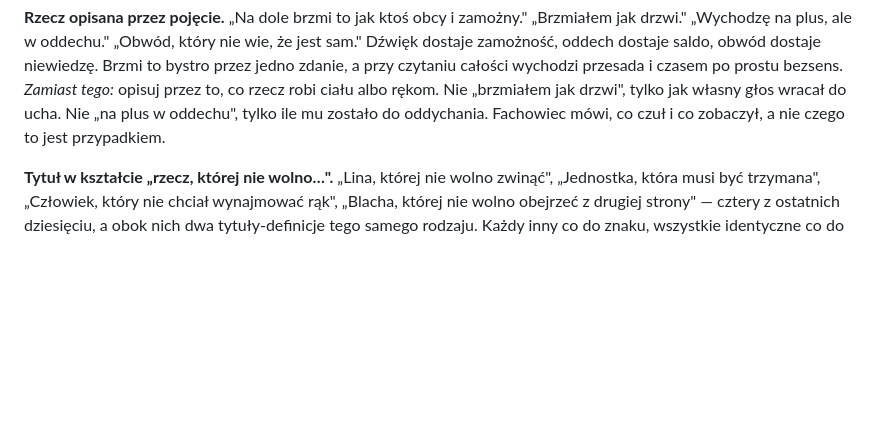
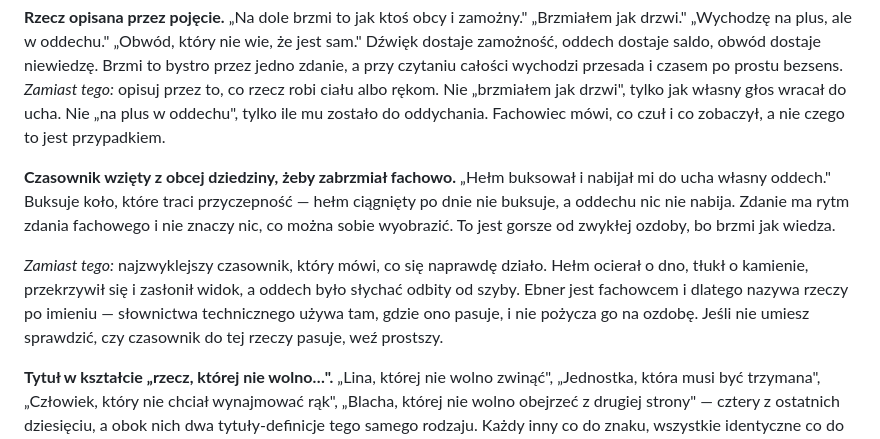
Before and after one commit to vellezz/ebner, a Markdown page: prompts/diary_pl.md, the part around the change. GitHub-like rendering; blank space fills up the shorter version.

Commit message:
A verb borrowed from another trade to sound expert
"Hełm buksował i nabijał mi do ucha własny oddech." A wheel losing traction
buksuje; a helmet dragged along a trench floor does not, and nothing nabija a
breath. The sentence has the rhythm of a tradesman's sentence and describes
nothing anyone can picture.

This is not the habit named yesterday. That one dressed a thing in a concept — a
sound that is wealthy, a balance kept in breath. This one dresses it in someone
else's tools, which is worse, because it reads as knowledge rather than as
decoration and a reader has to stop and work out that there is nothing there.

The replacement is the plainest verb that says what happened: the helmet scraped
the bottom, knocked against stones, twisted and blocked the view. Ebner is a
tradesman and therefore calls things by their names; he uses technical
vocabulary where it fits and does not borrow it for ornament.

No detector for this one. A verb from the wrong domain is not a pattern a regular
expression can see, and the counted version of this — the definitional negation
that reads as legalese — turned out to be one or two instances in seven entries
out of forty-five, with the best of them being lines that work.

```diff
--- a/prompts/diary_pl.md
+++ b/prompts/diary_pl.md
@@ -108,6 +108,19 @@ przesada i czasem po prostu bezsens.
 jak drzwi", tylko jak własny głos wracał do ucha. Nie „na plus w oddechu",
 tylko ile mu zostało do oddychania. Fachowiec mówi, co czuł i co zobaczył, a nie
 czego to jest przypadkiem.
+
+**Czasownik wzięty z obcej dziedziny, żeby zabrzmiał fachowo.** „Hełm buksował
+i nabijał mi do ucha własny oddech." Buksuje koło, które traci przyczepność —
+hełm ciągnięty po dnie nie buksuje, a oddechu nic nie nabija. Zdanie ma rytm
+zdania fachowego i nie znaczy nic, co można sobie wyobrazić. To jest gorsze od
+zwykłej ozdoby, bo brzmi jak wiedza.
+
+*Zamiast tego:* najzwyklejszy czasownik, który mówi, co się naprawdę działo.
+Hełm ocierał o dno, tłukł o kamienie, przekrzywił się i zasłonił widok, a
+oddech było słychać odbity od szyby. Ebner jest fachowcem i dlatego nazywa
+rzeczy po imieniu — słownictwa technicznego używa tam, gdzie ono pasuje, i nie
+pożycza go na ozdobę. Jeśli nie umiesz sprawdzić, czy czasownik do tej rzeczy
+pasuje, weź prostszy.
 
 **Tytuł w kształcie „rzecz, której nie wolno…".** „Lina, której nie wolno
 zwinąć", „Jednostka, która musi być trzymana", „Człowiek, który nie chciał
```
